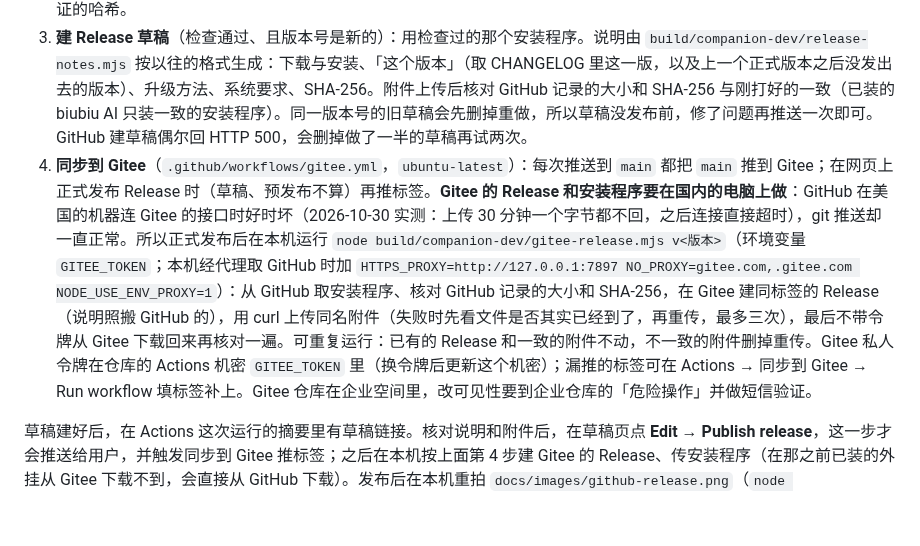
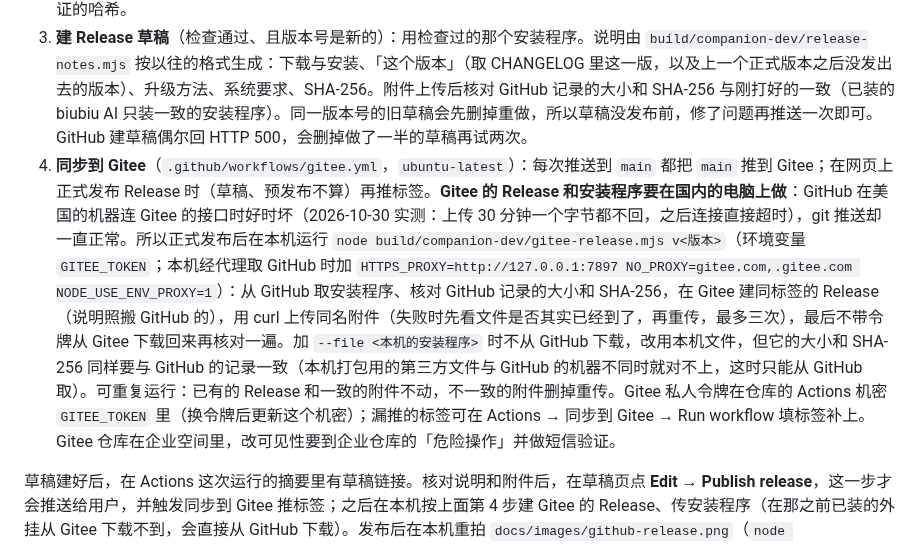
Before and after one commit to drhhhao/Zcode-biubiuAI, a Markdown page: docs/development.md, the part around the change. Rendered like a GitHub page; blank space fills up the shorter version.

Commit message:
Gitee 同步可用本机的安装程序；重拍 0.8.13 的 Release 页面截图
gitee-release.mjs 加 --file：不从 GitHub 下载，改用本机文件，大小和
SHA-256 仍须与 GitHub 的记录一致。

Co-Authored-By: Claude Opus 5.5 <noreply@anthropic.com>

```diff
--- a/docs/development.md
+++ b/docs/development.md
@@ -81,7 +81,7 @@ npm run app:server  # 只启动本地服务（开发用；此页面会修改真
 1. **看版本号是不是新的**：`v<版本>` 已经正式发布过就什么都不做（只改文档、教程的推送不会发版）；只有草稿、或者还没有，就往下走。没有 CHANGELOG 这一段就报错，不发。
 2. **检查**（`windows-latest`，即 `.github/workflows/check.yml`；每次推送到 `main` 都跑，不论版本号是不是新的，推送到其他分支时也由它单独跑）：`build/companion-dev/release-deps.ps1` 取仓库里没有的三样第三方文件：WebView2 SDK（nuget.org，核对固定的 SHA-256）、所带 Node.js 的许可证（它在 github.com/nodejs/node 上的标签，核对固定的 SHA-256）、WebView2 运行时引导安装程序（微软官方地址，核对微软签名）；然后 `npm test`、`npm run app:installer`、`app:site-check`、`app:installer-check`（其中对装好的副本跑完整的 `app:smoke`）。截图作为这次运行的附件留下。Node.js 版本在工作流里固定（现在是 24.19.0），安装程序带的就是它；换版本时同时改脚本里许可证的哈希。
 3. **建 Release 草稿**（检查通过、且版本号是新的）：用检查过的那个安装程序。说明由 `build/companion-dev/release-notes.mjs` 按以往的格式生成：下载与安装、「这个版本」（取 CHANGELOG 里这一版，以及上一个正式版本之后没发出去的版本）、升级方法、系统要求、SHA-256。附件上传后核对 GitHub 记录的大小和 SHA-256 与刚打好的一致（已装的 biubiu AI 只装一致的安装程序）。同一版本号的旧草稿会先删掉重做，所以草稿没发布前，修了问题再推送一次即可。GitHub 建草稿偶尔回 HTTP 500，会删掉做了一半的草稿再试两次。
-4. **同步到 Gitee**（`.github/workflows/gitee.yml`，`ubuntu-latest`）：每次推送到 `main` 都把 `main` 推到 Gitee；在网页上正式发布 Release 时（草稿、预发布不算）再推标签。**Gitee 的 Release 和安装程序要在国内的电脑上做**：GitHub 在美国的机器连 Gitee 的接口时好时坏（2026-10-30 实测：上传 30 分钟一个字节都不回，之后连接直接超时），git 推送却一直正常。所以正式发布后在本机运行 `node build/companion-dev/gitee-release.mjs v<版本>`（环境变量 `GITEE_TOKEN`；本机经代理取 GitHub 时加 `HTTPS_PROXY=http://127.0.0.1:7897 NO_PROXY=gitee.com,.gitee.com NODE_USE_ENV_PROXY=1`）：从 GitHub 取安装程序、核对 GitHub 记录的大小和 SHA-256，在 Gitee 建同标签的 Release（说明照搬 GitHub 的），用 curl 上传同名附件（失败时先看文件是否其实已经到了，再重传，最多三次），最后不带令牌从 Gitee 下载回来再核对一遍。可重复运行：已有的 Release 和一致的附件不动，不一致的附件删掉重传。Gitee 私人令牌在仓库的 Actions 机密 `GITEE_TOKEN` 里（换令牌后更新这个机密）；漏推的标签可在 Actions → 同步到 Gitee → Run workflow 填标签补上。Gitee 仓库在企业空间里，改可见性要到企业仓库的「危险操作」并做短信验证。
+4. **同步到 Gitee**（`.github/workflows/gitee.yml`，`ubuntu-latest`）：每次推送到 `main` 都把 `main` 推到 Gitee；在网页上正式发布 Release 时（草稿、预发布不算）再推标签。**Gitee 的 Release 和安装程序要在国内的电脑上做**：GitHub 在美国的机器连 Gitee 的接口时好时坏（2026-10-30 实测：上传 30 分钟一个字节都不回，之后连接直接超时），git 推送却一直正常。所以正式发布后在本机运行 `node build/companion-dev/gitee-release.mjs v<版本>`（环境变量 `GITEE_TOKEN`；本机经代理取 GitHub 时加 `HTTPS_PROXY=http://127.0.0.1:7897 NO_PROXY=gitee.com,.gitee.com NODE_USE_ENV_PROXY=1`）：从 GitHub 取安装程序、核对 GitHub 记录的大小和 SHA-256，在 Gitee 建同标签的 Release（说明照搬 GitHub 的），用 curl 上传同名附件（失败时先看文件是否其实已经到了，再重传，最多三次），最后不带令牌从 Gitee 下载回来再核对一遍。加 `--file <本机的安装程序>` 时不从 GitHub 下载，改用本机文件，但它的大小和 SHA-256 同样要与 GitHub 的记录一致（本机打包用的第三方文件与 GitHub 的机器不同时就对不上，这时只能从 GitHub 取）。可重复运行：已有的 Release 和一致的附件不动，不一致的附件删掉重传。Gitee 私人令牌在仓库的 Actions 机密 `GITEE_TOKEN` 里（换令牌后更新这个机密）；漏推的标签可在 Actions → 同步到 Gitee → Run workflow 填标签补上。Gitee 仓库在企业空间里，改可见性要到企业仓库的「危险操作」并做短信验证。
 
 草稿建好后，在 Actions 这次运行的摘要里有草稿链接。核对说明和附件后，在草稿页点 **Edit → Publish release**，这一步才会推送给用户，并触发同步到 Gitee 推标签；之后在本机按上面第 4 步建 Gitee 的 Release、传安装程序（在那之前已装的外挂从 Gitee 下载不到，会直接从 GitHub 下载）。发布后在本机重拍 `docs/images/github-release.png`（`node build/companion-dev/docs-shots.mjs --release`）。
 
```
Also changed, not shown: docs/images/github-release.png, 1 other file.
